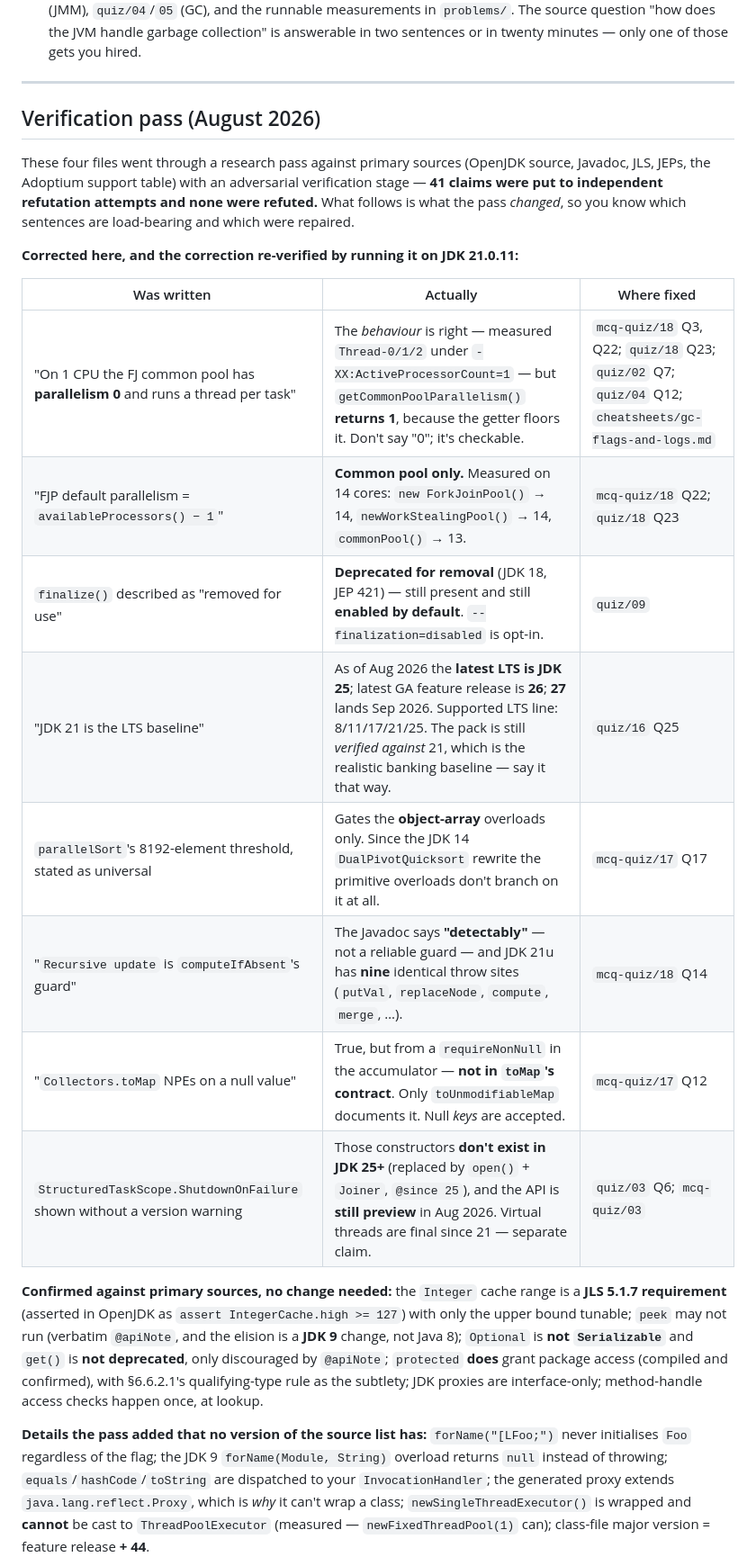
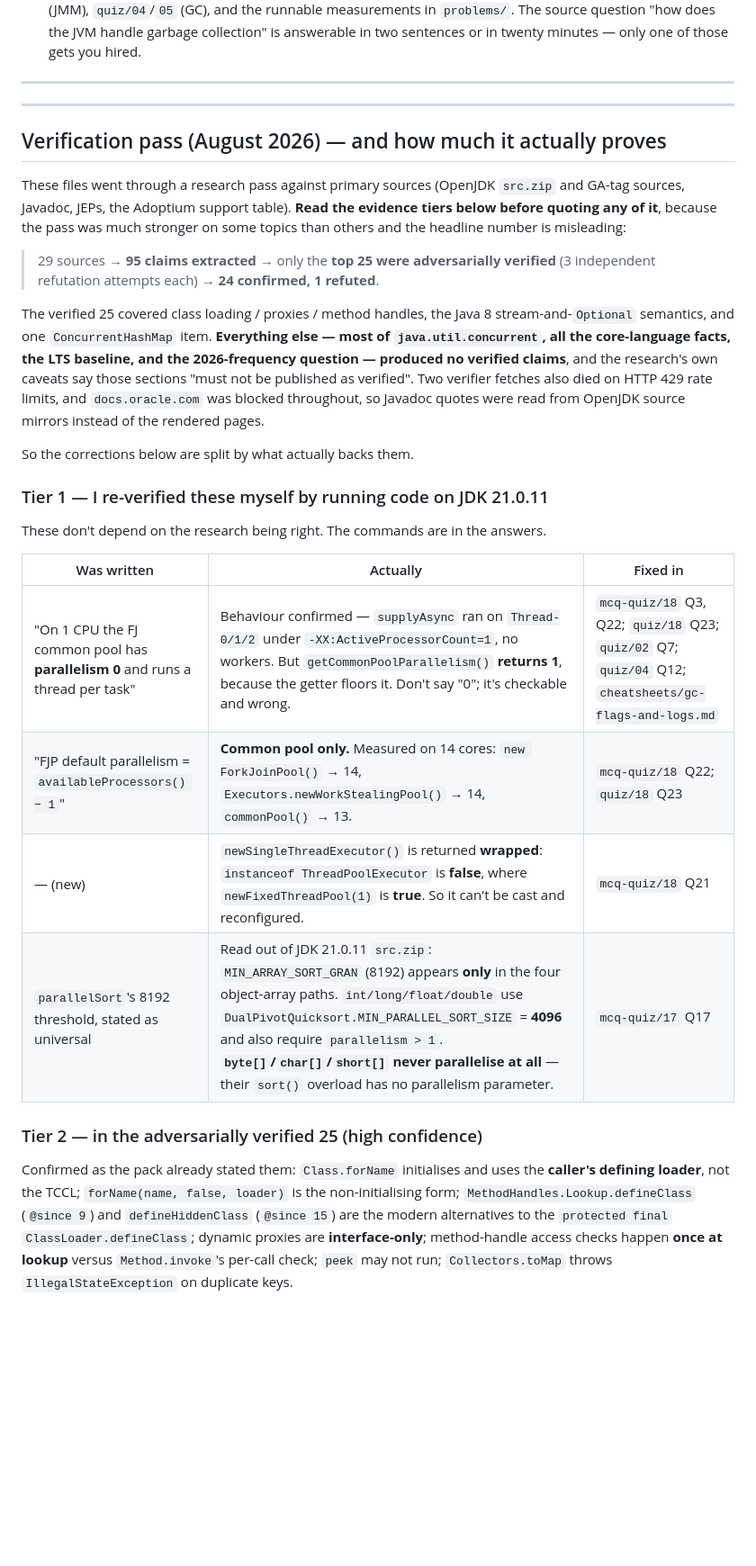
Before and after one commit to kikoken831/onboardNotes, a Markdown page: quiz/16-SOURCE-COVERAGE-MAP.md, the part around one of its changes. Shown at 90% size. Rendered like a GitHub page; blank space fills up the shorter version.

```diff
--- a/quiz/16-SOURCE-COVERAGE-MAP.md
+++ b/quiz/16-SOURCE-COVERAGE-MAP.md
@@ -174,38 +174,43 @@ Do it in this order:
    minutes — only one of those gets you hired.
 
 ---
+---
 
-## Verification pass (August 2026)
+## Verification pass (August 2026) — and how much it actually proves
 
-These four files went through a research pass against primary sources (OpenJDK source, Javadoc, JLS,
-JEPs, the Adoptium support table) with an adversarial verification stage — **41 claims were put to
-independent refutation attempts and none were refuted.** What follows is what the pass *changed*, so you
-know which sentences are load-bearing and which were repaired.
+These files went through a research pass against primary sources (OpenJDK `src.zip` and GA-tag sources,
+Javadoc, JEPs, the Adoptium support table). **Read the evidence tiers below before quoting any of it**,
+because the pass was much stronger on some topics than others and the headline number is misleading:
 
-**Corrected here, and the correction re-verified by running it on JDK 21.0.11:**
+> 29 sources → **95 claims extracted** → only the **top 25 were adversarially verified** (3 independent
+> refutation attempts each) → **24 confirmed, 1 refuted**.
 
-| Was written | Actually | Where fixed |
+The verified 25 covered class loading / proxies / method handles, the Java 8 stream-and-`Optional`
+semantics, and one `ConcurrentHashMap` item. **Everything else — most of `java.util.concurrent`, all the
+core-language facts, the LTS baseline, and the 2026-frequency question — produced no verified claims**,
+and the research's own caveats say those sections "must not be published as verified". Two verifier
+fetches also died on HTTP 429 rate limits, and `docs.oracle.com` was blocked throughout, so Javadoc
+quotes were read from OpenJDK source mirrors instead of the rendered pages.
+
+So the corrections below are split by what actually backs them.
+
+### Tier 1 — I re-verified these myself by running code on JDK 21.0.11
+
+These don't depend on the research being right. The commands are in the answers.
+
+| Was written | Actually | Fixed in |
 |---|---|---|
-| "On 1 CPU the FJ common pool has **parallelism 0** and runs a thread per task" | The *behaviour* is right — measured `Thread-0/1/2` under `-XX:ActiveProcessorCount=1` — but `getCommonPoolParallelism()` **returns 1**, because the getter floors it. Don't say "0"; it's checkable. | `mcq-quiz/18` Q3, Q22; `quiz/18` Q23; `quiz/02` Q7; `quiz/04` Q12; `cheatsheets/gc-flags-and-logs.md` |
-| "FJP default parallelism = `availableProcessors() − 1`" | **Common pool only.** Measured on 14 cores: `new ForkJoinPool()` → 14, `newWorkStealingPool()` → 14, `commonPool()` → 13. | `mcq-quiz/18` Q22; `quiz/18` Q23 |
-| `finalize()` described as "removed for use" | **Deprecated for removal** (JDK 18, JEP 421) — still present and still **enabled by default**. `--finalization=disabled` is opt-in. | `quiz/09` |
-| "JDK 21 is the LTS baseline" | As of Aug 2026 the **latest LTS is JDK 25**; latest GA feature release is **26**; **27** lands Sep 2026. Supported LTS line: 8/11/17/21/25. The pack is still *verified against* 21, which is the realistic banking baseline — say it that way. | `quiz/16` Q25 |
-| `parallelSort`'s 8192-element threshold, stated as universal | Gates the **object-array** overloads only. Since the JDK 14 `DualPivotQuicksort` rewrite the primitive overloads don't branch on it at all. | `mcq-quiz/17` Q17 |
-| "`Recursive update` is `computeIfAbsent`'s guard" | The Javadoc says **"detectably"** — not a reliable guard — and JDK 21u has **nine** identical throw sites (`putVal`, `replaceNode`, `compute`, `merge`, …). | `mcq-quiz/18` Q14 |
-| "`Collectors.toMap` NPEs on a null value" | True, but from a `requireNonNull` in the accumulator — **not in `toMap`'s contract**. Only `toUnmodifiableMap` documents it. Null *keys* are accepted. | `mcq-quiz/17` Q12 |
-| `StructuredTaskScope.ShutdownOnFailure` shown without a version warning | Those constructors **don't exist in JDK 25+** (replaced by `open()` + `Joiner`, `@since 25`), and the API is **still preview** in Aug 2026. Virtual threads are final since 21 — separate claim. | `quiz/03` Q6; `mcq-quiz/03` |
+| "On 1 CPU the FJ common pool has **parallelism 0** and runs a thread per task" | Behaviour confirmed — `supplyAsync` ran on `Thread-0/1/2` under `-XX:ActiveProcessorCount=1`, no workers. But `getCommonPoolParallelism()` **returns 1**, because the getter floors it. Don't say "0"; it's checkable and wrong. | `mcq-quiz/18` Q3, Q22; `quiz/18` Q23; `quiz/02` Q7; `quiz/04` Q12; `cheatsheets/gc-flags-and-logs.md` |
+| "FJP default parallelism = `availableProcessors() − 1`" | **Common pool only.** Measured on 14 cores: `new ForkJoinPool()` → 14, `Executors.newWorkStealingPool()` → 14, `commonPool()` → 13. | `mcq-quiz/18` Q22; `quiz/18` Q23 |
+| — (new) | `newSingleThreadExecutor()` is returned **wrapped**: `instanceof ThreadPoolExecutor` is **false**, where `newFixedThreadPool(1)` is **true**. So it can't be cast and reconfigured. | `mcq-quiz/18` Q21 |
+| `parallelSort`'s 8192 threshold, stated as universal | Read out of JDK 21.0.11 `src.zip`: `MIN_ARRAY_SORT_GRAN` (8192) appears **only** in the four object-array paths. `int/long/float/double` use `DualPivotQuicksort.MIN_PARALLEL_SORT_SIZE` = **4096** and also require `parallelism > 1`. **`byte[]`/`char[]`/`short[]` never parallelise at all** — their `sort()` overload has no parallelism parameter. | `mcq-quiz/17` Q17 |
 
-**Confirmed against primary sources, no change needed:** the `Integer` cache range is a **JLS 5.1.7
-requirement** (asserted in OpenJDK as `assert IntegerCache.high >= 127`) with only the upper bound
-tunable; `peek` may not run (verbatim `@apiNote`, and the elision is a **JDK 9** change, not Java 8);
-`Optional` is **not `Serializable`** and `get()` is **not deprecated**, only discouraged by `@apiNote`;
-`protected` **does** grant package access (compiled and confirmed), with §6.6.2.1's qualifying-type rule
-as the subtlety; JDK proxies are interface-only; method-handle access checks happen once, at lookup.
+### Tier 2 — in the adversarially verified 25 (high confidence)
 
-**Details the pass added that no version of the source list has:** `forName("[LFoo;")` never initialises
-`Foo` regardless of the flag; the JDK 9 `forName(Module, String)` overload returns `null` instead of
-throwing; `equals`/`hashCode`/`toString` are dispatched to your `InvocationHandler`; the generated proxy
-extends `java.lang.reflect.Proxy`, which is *why* it can't wrap a class; `newSingleThreadExecutor()` is
-wrapped and **cannot** be cast to `ThreadPoolExecutor` (measured — `newFixedThreadPool(1)` can);
-class-file major version = feature release **+ 44**.
+Confirmed as the pack already stated them: `Class.forName` initialises and uses the **caller's defining
+loader**, not the TCCL; `forName(name, false, loader)` is the non-initialising form;
+`MethodHandles.Lookup.defineClass` (`@since 9`) and `defineHiddenClass` (`@since 15`) are the modern
+alternatives to the `protected final` `ClassLoader.defineClass`; dynamic proxies are **interface-only**;
+method-handle access checks happen **once at lookup** versus `Method.invoke`'s per-call check; `peek` may
+not run; `Collectors.toMap` throws `IllegalStateException` on duplicate keys.
 
```
Also changed, not shown: other parts of quiz/16-SOURCE-COVERAGE-MAP.md (+38 -3 lines), mcq-quiz/17-java8-functional-and-streams.md (+12 -7 lines).
